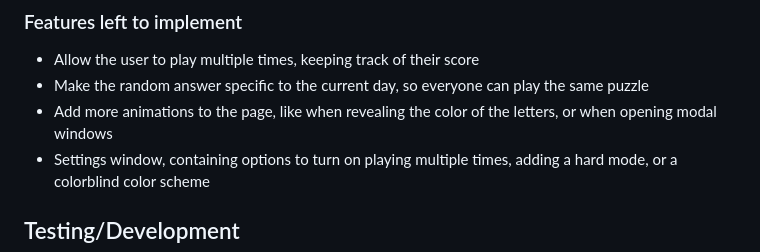
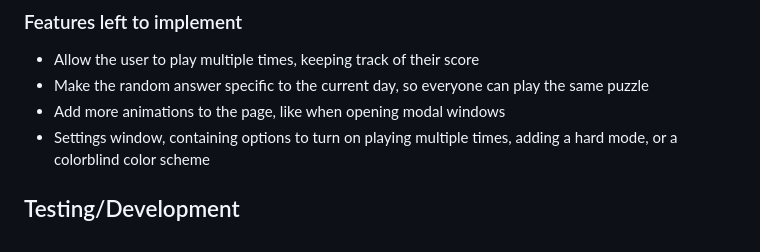
Before and after one commit to Code-Institute-Submissions/pp2-4, a Markdown page: README.md, the part around the change. Drawn GitHub-style.

Commit message:
docs: remove added feature

```diff
--- a/README.md
+++ b/README.md
@@ -53,7 +53,7 @@ The site is targeted towards those who are interested in puzzle games, and who w
 
 - Allow the user to play multiple times, keeping track of their score
 - Make the random answer specific to the current day, so everyone can play the same puzzle
-- Add more animations to the page, like when revealing the color of the letters, or when opening modal windows
+- Add more animations to the page, like when opening modal windows
 - Settings window, containing options to turn on playing multiple times, adding a hard mode, or a colorblind color scheme
 
 ## Testing/Development
```
